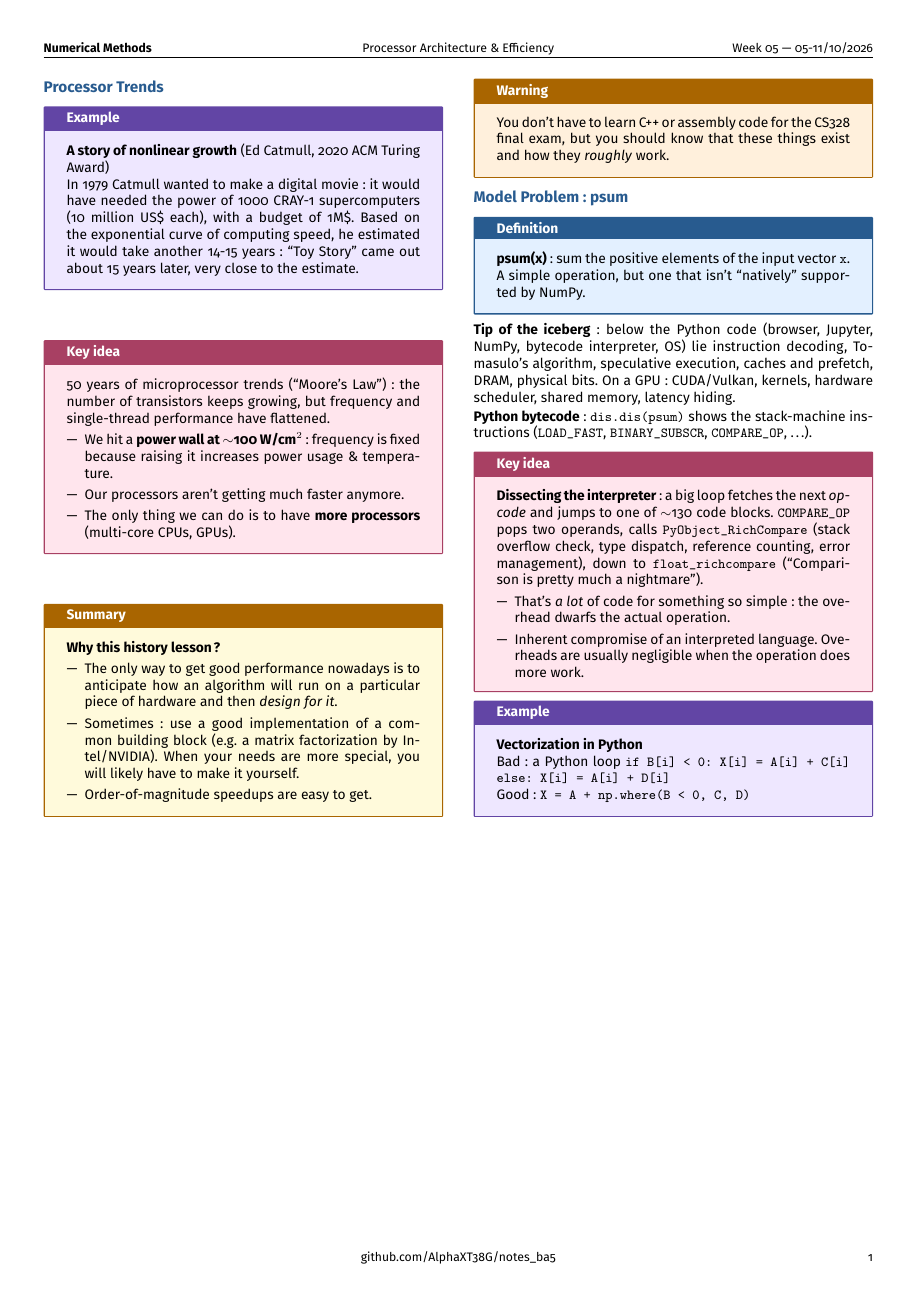
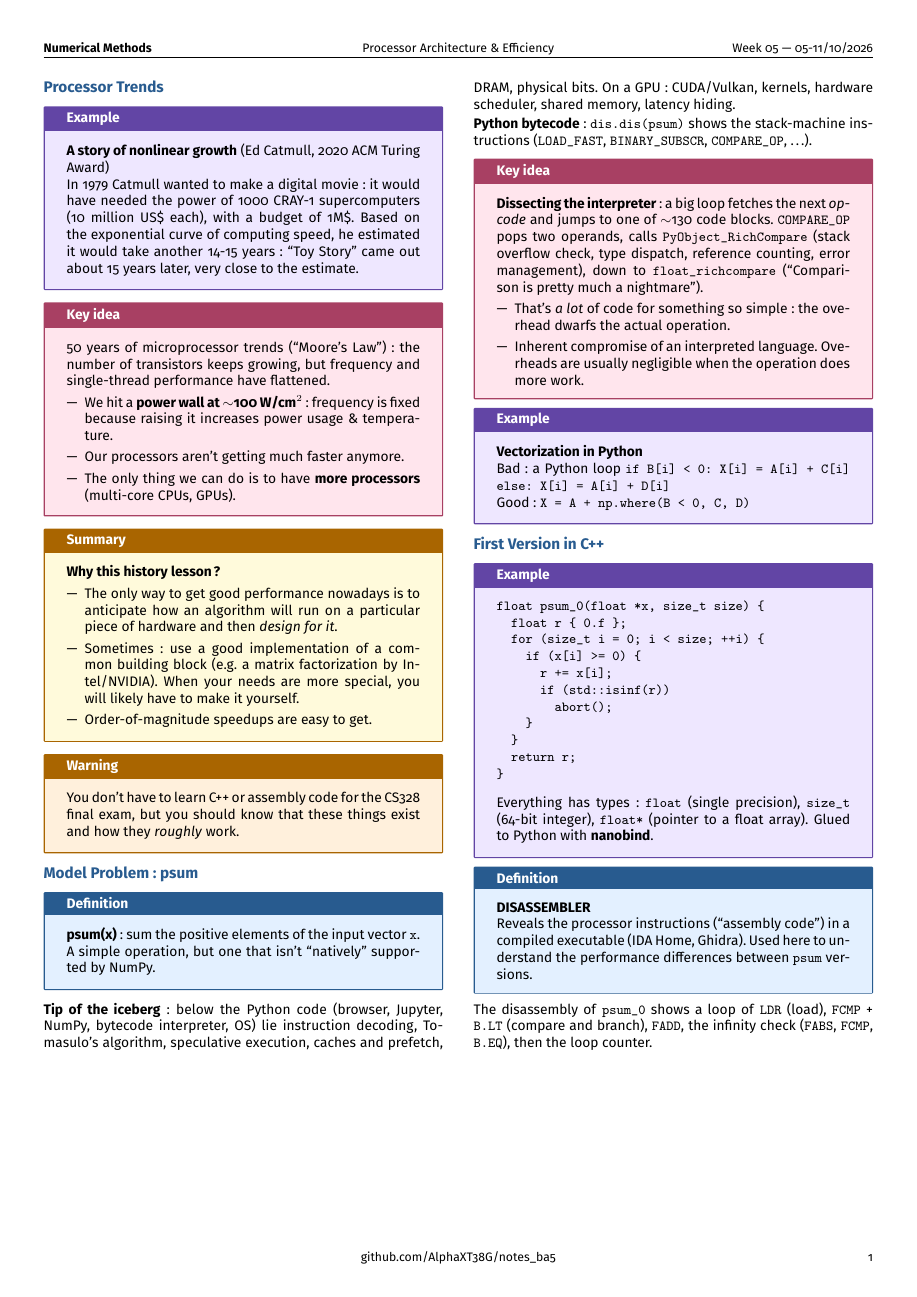
Before and after one commit to AlphaXT38G/notes_ba5, a LaTeX document (nummet/week/week05.tex): the whole page. Compiled offline with pdfLaTeX.

Commit message:
feat(nummet-week05): add the C++ version and disassembly

```diff
--- a/nummet/week/week05.tex
+++ b/nummet/week/week05.tex
@@ -348,6 +348,48 @@ Good: \texttt{X = A + np.where(B < 0, C, D)}
 
 
 
+%=========================================================
+\section{First Version in C++}
+
+
+\begin{example}
+
+\begin{verbatim}
+float psum_0(float *x, size_t size) {
+  float r { 0.f };
+  for (size_t i = 0; i < size; ++i) {
+    if (x[i] >= 0) {
+      r += x[i];
+      if (std::isinf(r))
+        abort();
+    }
+  }
+  return r;
+}
+\end{verbatim}
+
+Everything has types: \texttt{float} (single precision), \texttt{size\_t} (64-bit integer),
+\texttt{float*} (pointer to a float array). Glued to Python with \textbf{nanobind}.
+
+\end{example}
+
+
+\begin{definition}
+
+\textbf{DISASSEMBLER}
+
+Reveals the processor instructions (``assembly code'') in a compiled executable (IDA Home,
+Ghidra). Used here to understand the performance differences between \texttt{psum} versions.
+
+\end{definition}
+
+
+The disassembly of \texttt{psum\_0} shows a loop of \texttt{LDR} (load), \texttt{FCMP} +
+\texttt{B.LT} (compare and branch), \texttt{FADD}, the infinity check (\texttt{FABS},
+\texttt{FCMP}, \texttt{B.EQ}), then the loop counter.
+
+
+
 \end{multicols}
 
 
```
